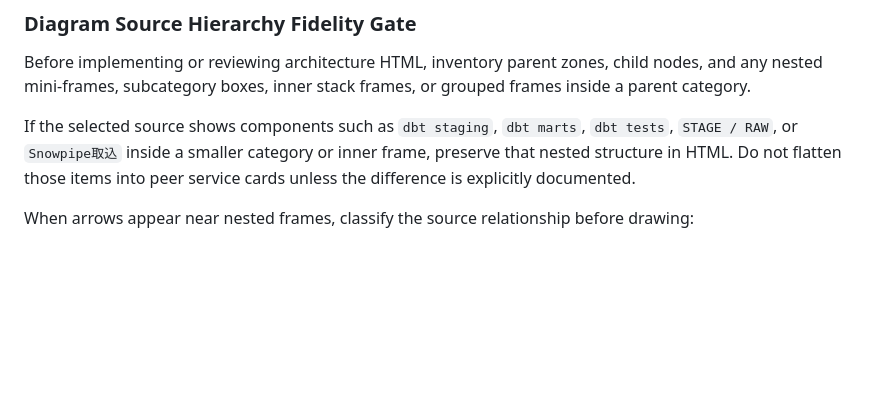
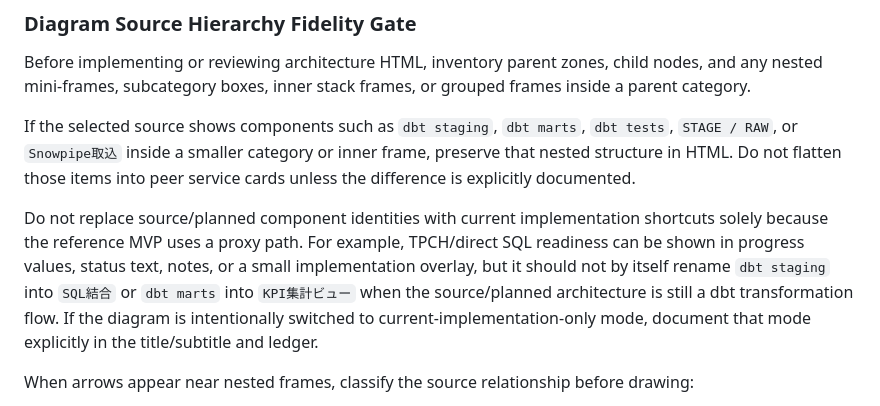
Before and after one commit to Tenormusica2024/retail-ai-ops-copilot, a Markdown page: .agent-feedback/PROJECT_SKILL.md, the part around the change. Drawn GitHub-style; blank space fills up the shorter version.

```diff
--- a/.agent-feedback/PROJECT_SKILL.md
+++ b/.agent-feedback/PROJECT_SKILL.md
@@ -207,6 +207,15 @@ If the selected source shows components such as `dbt staging`, `dbt marts`,
 `dbt tests`, `STAGE / RAW`, or `Snowpipe取込` inside a smaller category or
 inner frame, preserve that nested structure in HTML. Do not flatten those items
 into peer service cards unless the difference is explicitly documented.
+
+Do not replace source/planned component identities with current implementation
+shortcuts solely because the reference MVP uses a proxy path. For example,
+TPCH/direct SQL readiness can be shown in progress values, status text, notes,
+or a small implementation overlay, but it should not by itself rename
+`dbt staging` into `SQL結合` or `dbt marts` into `KPI集計ビュー` when the
+source/planned architecture is still a dbt transformation flow. If the diagram
+is intentionally switched to current-implementation-only mode, document that
+mode explicitly in the title/subtitle and ledger.
 
 When arrows appear near nested frames, classify the source relationship before
 drawing:
```
Also changed, not shown: .agent-feedback/FEEDBACK_LEDGER.md (+3 -0 lines).
